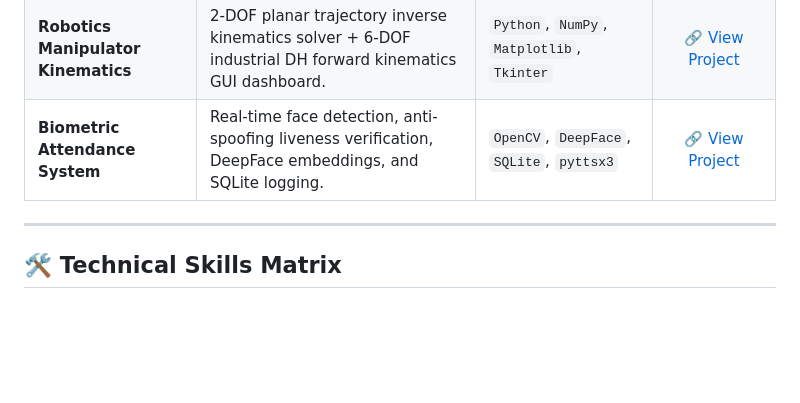
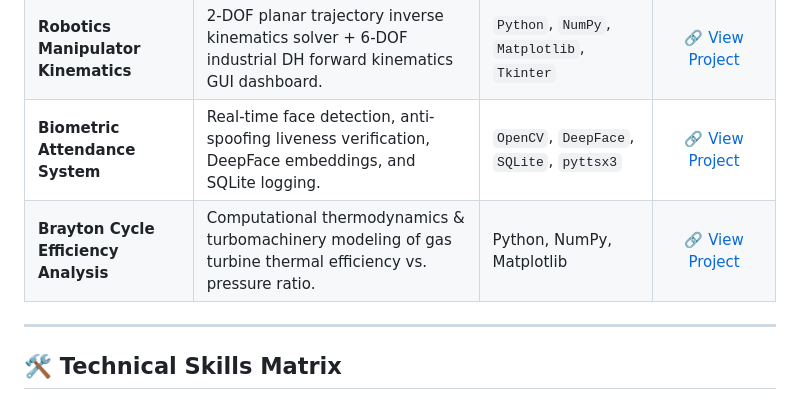
Before and after one commit to Omgiri01/SDE, a Markdown page: README.md, the part around the change. GitHub-like rendering; blank space fills up the shorter version.

Commit message:
docs: add Brayton Cycle Efficiency Analysis to SDE portfolio table

```diff
--- a/README.md
+++ b/README.md
@@ -117,6 +117,7 @@ In addition to the systems hosted directly in this repository, the following sta
 | **Spherical Robot Workspace Simulator** | Standard DH forward kinematics, 3D polygonal Matplotlib visualizer, and workspace boundary sweep datasets. | `Python`, `NumPy`, `Matplotlib`, `JSON` | [🔗 View Project](https://github.com/Omgiri01/spherical-robot-workspace) |
 | **Robotics Manipulator Kinematics** | 2-DOF planar trajectory inverse kinematics solver + 6-DOF industrial DH forward kinematics GUI dashboard. | `Python`, `NumPy`, `Matplotlib`, `Tkinter` | [🔗 View Project](https://github.com/Omgiri01/robotics-manipulator-kinematics) |
 | **Biometric Attendance System** | Real-time face detection, anti-spoofing liveness verification, DeepFace embeddings, and SQLite logging. | `OpenCV`, `DeepFace`, `SQLite`, `pyttsx3` | [🔗 View Project](https://github.com/Omgiri01/face-detection-attendance-system) |
+| **Brayton Cycle Efficiency Analysis** | Computational thermodynamics & turbomachinery modeling of gas turbine thermal efficiency vs. pressure ratio. | Python, NumPy, Matplotlib | [🔗 View Project](https://github.com/Omgiri01/brayton-cycle-efficiency-analysis) |
 
 ---
 
```
